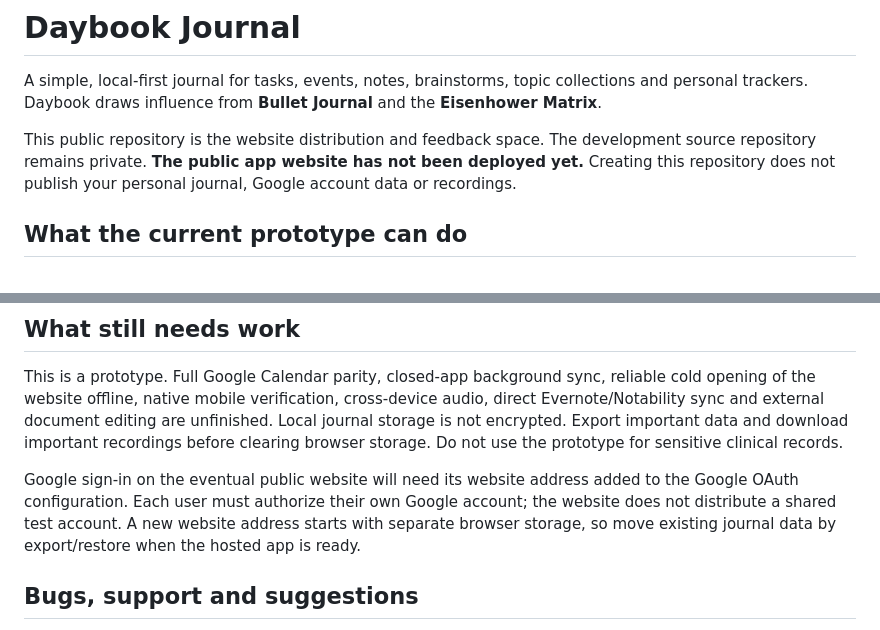
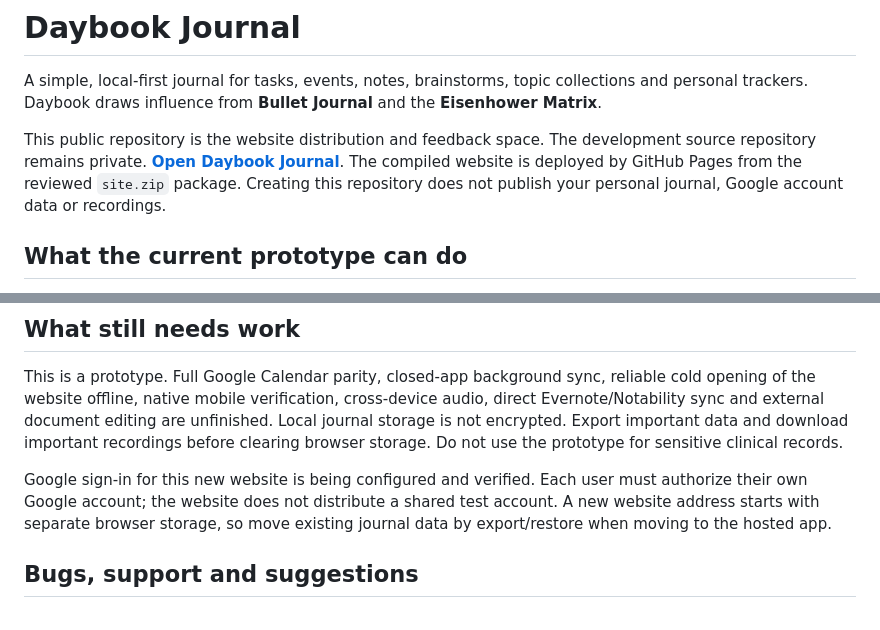
Before and after one commit to nateprentice/daybook-journal-web, a Markdown page: README.md, 2 parts joined by grey strips. Rendered like a GitHub page.

Commit message:
Link the live Daybook website and explain deployment

```diff
--- a/README.md
+++ b/README.md
@@ -2,7 +2,7 @@
 
 A simple, local-first journal for tasks, events, notes, brainstorms, topic collections and personal trackers. Daybook draws influence from **Bullet Journal** and the **Eisenhower Matrix**.
 
-This public repository is the website distribution and feedback space. The development source repository remains private. **The public app website has not been deployed yet.** Creating this repository does not publish your personal journal, Google account data or recordings.
+This public repository is the website distribution and feedback space. The development source repository remains private. **[Open Daybook Journal](https://nateprentice.github.io/daybook-journal-web/)**. The compiled website is deployed by GitHub Pages from the reviewed `site.zip` package. Creating this repository does not publish your personal journal, Google account data or recordings.
 
 ## What the current prototype can do
 
@@ -32,7 +32,7 @@ Manual assignments take priority over automatic due-date and journal-decision de
 
 This is a prototype. Full Google Calendar parity, closed-app background sync, reliable cold opening of the website offline, native mobile verification, cross-device audio, direct Evernote/Notability sync and external document editing are unfinished. Local journal storage is not encrypted. Export important data and download important recordings before clearing browser storage. Do not use the prototype for sensitive clinical records.
 
-Google sign-in on the eventual public website will need its website address added to the Google OAuth configuration. Each user must authorize their own Google account; the website does not distribute a shared test account. A new website address starts with separate browser storage, so move existing journal data by export/restore when the hosted app is ready.
+Google sign-in for this new website is being configured and verified. Each user must authorize their own Google account; the website does not distribute a shared test account. A new website address starts with separate browser storage, so move existing journal data by export/restore when moving to the hosted app.
 
 ## Bugs, support and suggestions
 
```
